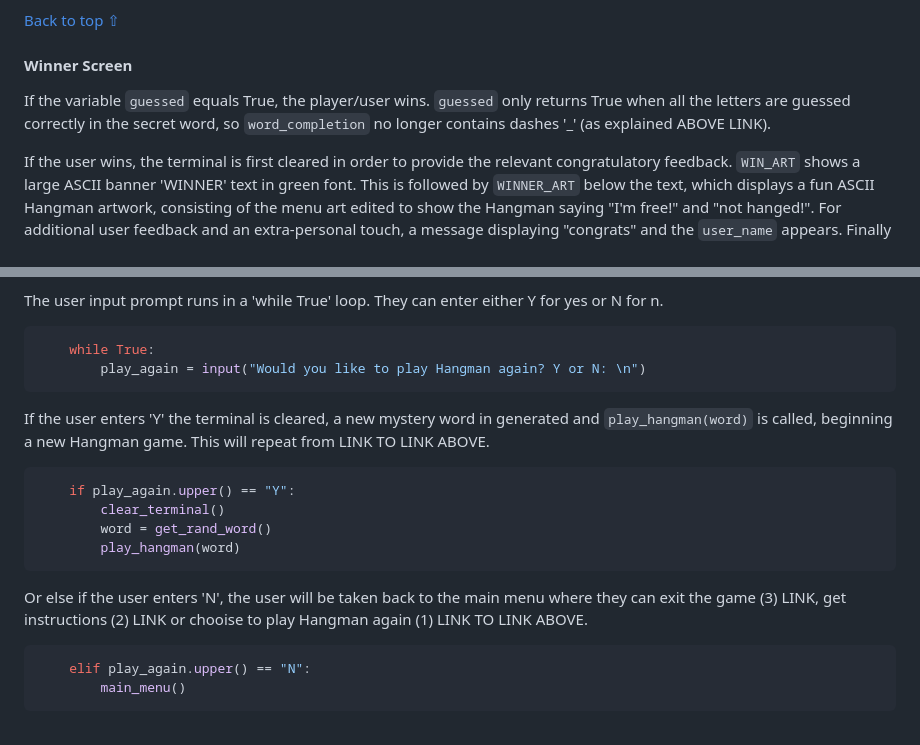
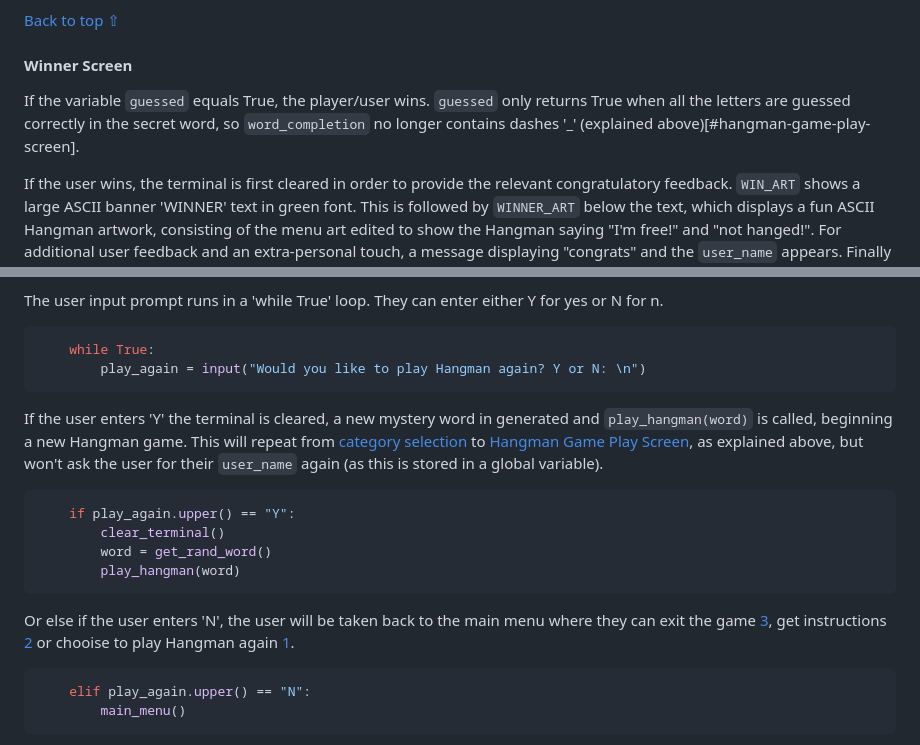
Before and after one commit to roc-11/hangman, a Markdown page: README.md, 2 parts joined by grey strips. GitHub-like rendering.

Commit message:
Docs: Update internal links

````diff
--- a/README.md
+++ b/README.md
@@ -241,7 +241,7 @@ After each iteration of the main gameplay loop, or each user guess, feedback is
 
 #### Winner Screen
 
-If the variable `guessed` equals True, the player/user wins. `guessed` only returns True when all the letters are guessed correctly in the secret word, so `word_completion` no longer contains dashes '_' (as explained ABOVE LINK).
+If the variable `guessed` equals True, the player/user wins. `guessed` only returns True when all the letters are guessed correctly in the secret word, so `word_completion` no longer contains dashes '_' (explained above)[#hangman-game-play-screen].
 
 If the user wins, the terminal is first cleared in order to provide the relevant congratulatory feedback. `WIN_ART` shows a large ASCII banner 'WINNER' text in green font. This is followed by `WINNER_ART` below the text, which displays a fun ASCII Hangman artwork, consisting of the menu art edited to show the Hangman saying "I'm free!" and "not hanged!". For additional user feedback and an extra-personal touch, a message displaying "congrats" and the `user_name` appears. Finally the mystery word the player guessed is also revealed here in the congratulatory message.
 
@@ -290,7 +290,7 @@ The user input prompt runs in a 'while True' loop. They can enter either Y for y
         play_again = input("Would you like to play Hangman again? Y or N: \n")
 ```
 
-If the user enters 'Y' the terminal is cleared, a new mystery word in generated and `play_hangman(word)` is called, beginning a new Hangman game. This will repeat from LINK TO LINK ABOVE.
+If the user enters 'Y' the terminal is cleared, a new mystery word in generated and `play_hangman(word)` is called, beginning a new Hangman game. This will repeat from [category selection](#category-selection-&-generate-random,-mystery-word) to [Hangman Game Play Screen](#hangman-game-play-screen), as explained above, but won't ask the user for their `user_name` again (as this is stored in a global variable).
 
 ```py
     if play_again.upper() == "Y":
@@ -299,7 +299,7 @@ If the user enters 'Y' the terminal is cleared, a new mystery word in generated
         play_hangman(word)
 ```
 
-Or else if the user enters 'N', the user will be taken back to the main menu where they can exit the game (3) LINK, get instructions (2) LINK or chooise to play Hangman again (1) LINK TO LINK ABOVE.
+Or else if the user enters 'N', the user will be taken back to the main menu where they can exit the game [3](#exit-hangman), get instructions [2](#game-rules) or chooise to play Hangman again [1](#hangman-game-play-screen).
 
 ```py
     elif play_again.upper() == "N":
````
